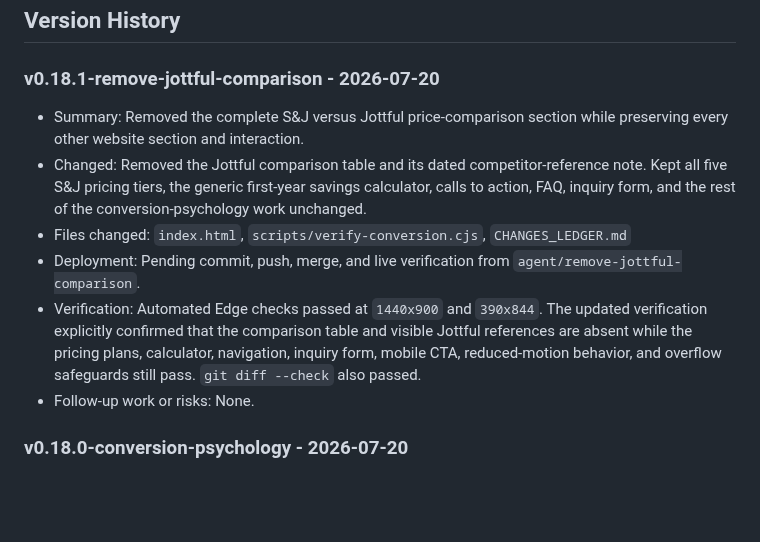
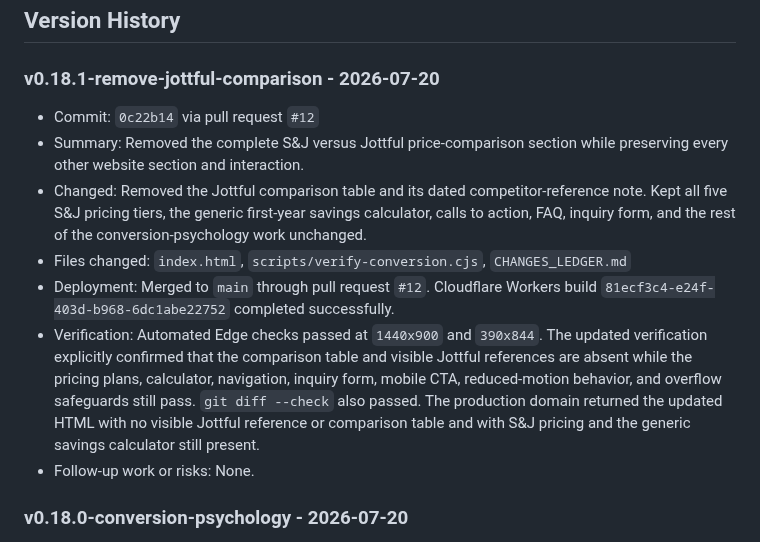
Before and after one commit to SJWebDesign/sj-web-design-portfolio, a Markdown page: CHANGES_LEDGER.md, the part around the change. GitHub-like rendering; blank space fills up the shorter version.

Commit message:
Record Jottful comparison removal deployment (#13)

```diff
--- a/CHANGES_LEDGER.md
+++ b/CHANGES_LEDGER.md
@@ -30,11 +30,12 @@ Do not finish the task until CHANGES_LEDGER.md is current.
 
 ### v0.18.1-remove-jottful-comparison - 2026-07-20
 
+- Commit: `0c22b14` via pull request `#12`
 - Summary: Removed the complete S&amp;J versus Jottful price-comparison section while preserving every other website section and interaction.
 - Changed: Removed the Jottful comparison table and its dated competitor-reference note. Kept all five S&amp;J pricing tiers, the generic first-year savings calculator, calls to action, FAQ, inquiry form, and the rest of the conversion-psychology work unchanged.
 - Files changed: `index.html`, `scripts/verify-conversion.cjs`, `CHANGES_LEDGER.md`
-- Deployment: Pending commit, push, merge, and live verification from `agent/remove-jottful-comparison`.
-- Verification: Automated Edge checks passed at `1440x900` and `390x844`. The updated verification explicitly confirmed that the comparison table and visible Jottful references are absent while the pricing plans, calculator, navigation, inquiry form, mobile CTA, reduced-motion behavior, and overflow safeguards still pass. `git diff --check` also passed.
+- Deployment: Merged to `main` through pull request `#12`. Cloudflare Workers build `81ecf3c4-e24f-403d-b968-6dc1abe22752` completed successfully.
+- Verification: Automated Edge checks passed at `1440x900` and `390x844`. The updated verification explicitly confirmed that the comparison table and visible Jottful references are absent while the pricing plans, calculator, navigation, inquiry form, mobile CTA, reduced-motion behavior, and overflow safeguards still pass. `git diff --check` also passed. The production domain returned the updated HTML with no visible Jottful reference or comparison table and with S&amp;J pricing and the generic savings calculator still present.
 - Follow-up work or risks: None.
 
 ### v0.18.0-conversion-psychology - 2026-07-20
```
